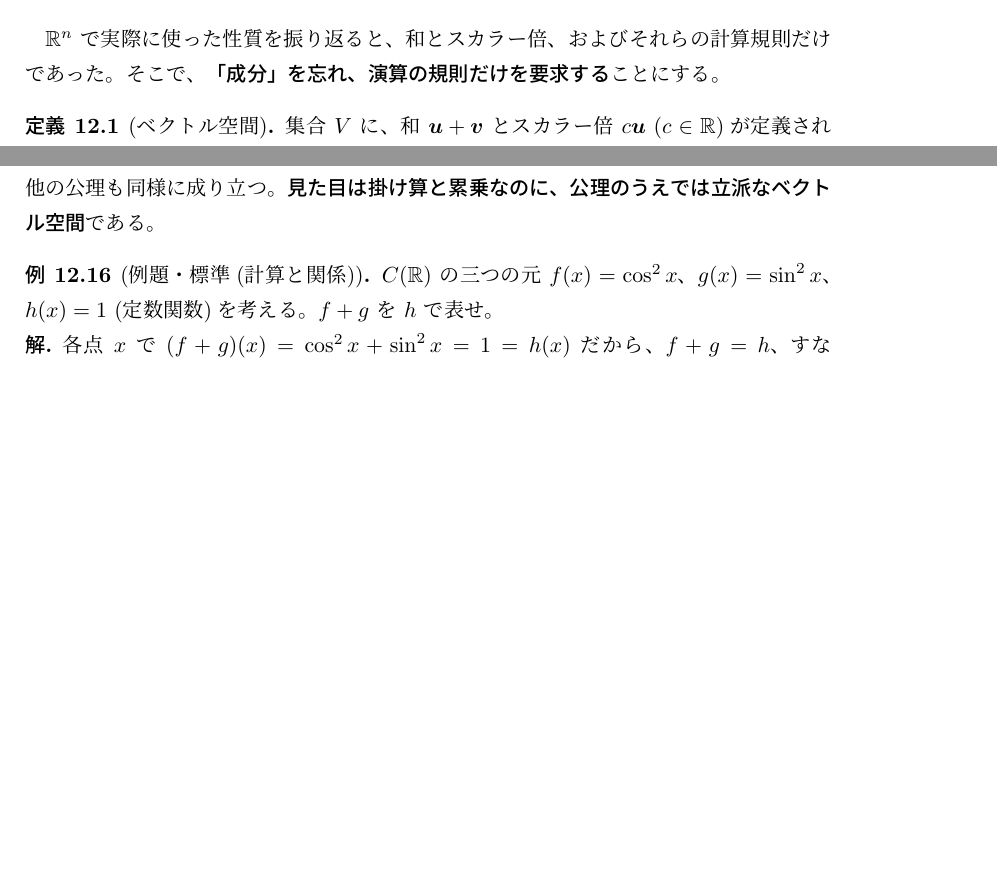
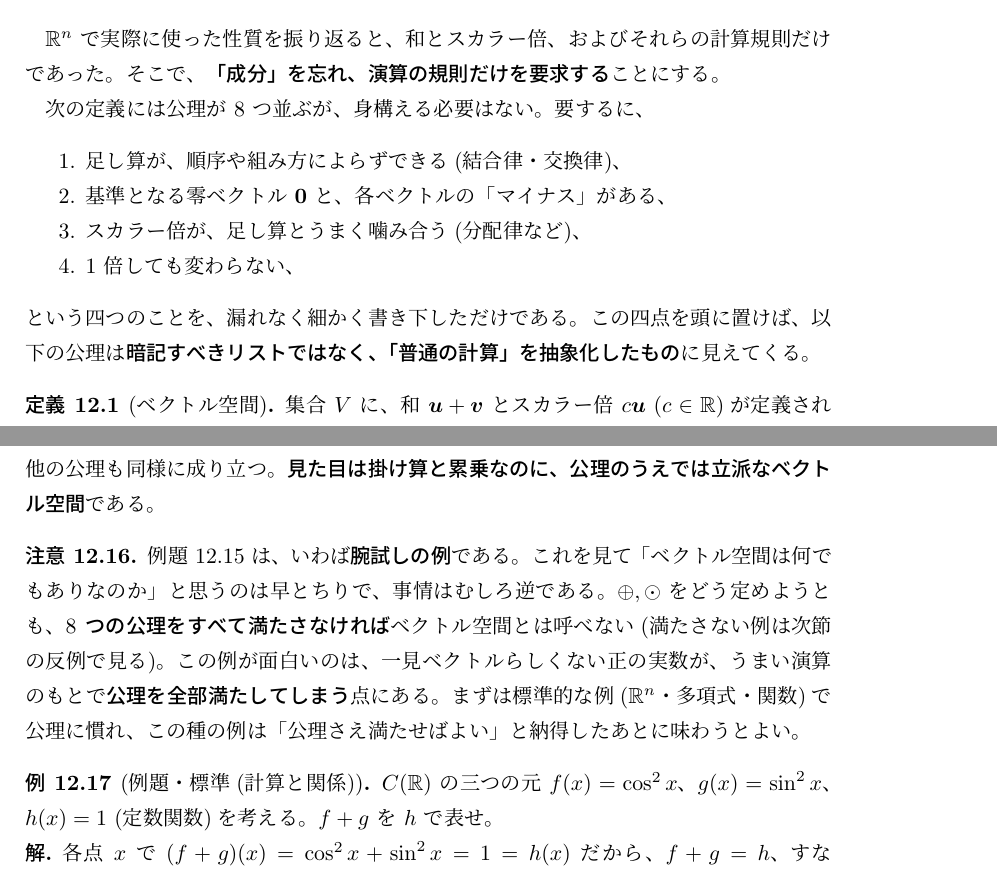
Before and after one commit to hokuto-create/linear-algebra-book, a LaTeX book (master.tex, which reads part3_vectorspace.tex): two parts of pages 49 and 53 of 139, joined at a grey line, cut so that both start at the same text, the shorter picture padded with empty space. Compiled offline with pLaTeX and dvipdfmx.

Commit message:
第12章: 公理の直前に直観的整理を追加し、発展例に注意を付す
- 公理による定義の直前に「要するに四つのこと」という整理を追加し、
  8公理が暗記リストではなく普通の計算の抽象化に見えるようにした
- 風変わりな例(R_{>0})の直後に注意を入れ、「何でもあり」という
  誤解を防ぎ、標準例に慣れたあとの腕試しと位置づけた

https://claude.ai/code/session_018anp8iuXVqqyWKZn4fs3Dc

```diff
--- a/part3_vectorspace.tex
+++ b/part3_vectorspace.tex
@@ -45,6 +45,17 @@ $(-1)\vect{v} = -\vect{v}$ といった「当たり前に見える」事実を
 $\R^n$ で実際に使った性質を振り返ると、和とスカラー倍、
 およびそれらの計算規則だけであった。そこで、
 \textbf{「成分」を忘れ、演算の規則だけを要求する}ことにする。
+
+次の定義には公理が $8$ つ並ぶが、身構える必要はない。要するに、
+\begin{enumerate}
+\item 足し算が、順序や組み方によらずできる(結合律・交換律)、
+\item 基準となる零ベクトル $\vect{0}$ と、各ベクトルの「マイナス」がある、
+\item スカラー倍が、足し算とうまく噛み合う(分配律など)、
+\item $1$ 倍しても変わらない、
+\end{enumerate}
+という四つのことを、漏れなく細かく書き下しただけである。
+この四点を頭に置けば、以下の公理は\textbf{暗記すべきリストではなく、
+「普通の計算」を抽象化したもの}に見えてくる。
 
 \begin{teigi}[ベクトル空間]
 集合 $V$ に、和 $\vect{u} + \vect{v}$ とスカラー倍 $c\vect{u}$
@@ -283,6 +294,17 @@ c \odot (x \oplus y) = (xy)^c = x^c y^c = (c \odot x) \oplus (c \odot y),
 他の公理も同様に成り立つ。\textbf{見た目は掛け算と累乗なのに、
 公理のうえでは立派なベクトル空間}である。
 \end{rei}
+
+\begin{chui}
+例題 \ref{rei:exotic} は、いわば\textbf{腕試しの例}である。
+これを見て「ベクトル空間は何でもありなのか」と思うのは早とちりで、
+事情はむしろ逆である。$\oplus, \odot$ をどう定めようとも、
+\textbf{$8$ つの公理をすべて満たさなければ}ベクトル空間とは呼べない
+(満たさない例は次節の反例で見る)。この例が面白いのは、
+一見ベクトルらしくない正の実数が、うまい演算のもとで\textbf{公理を全部満たしてしまう}
+点にある。まずは標準的な例($\R^n$・多項式・関数)で公理に慣れ、
+この種の例は「公理さえ満たせばよい」と納得したあとに味わうとよい。
+\end{chui}
 
 \begin{rei}[例題・標準(計算と関係)]
 $C(\R)$ の三つの元 $f(x) = \cos^2 x$、$g(x) = \sin^2 x$、$h(x) = 1$
```
